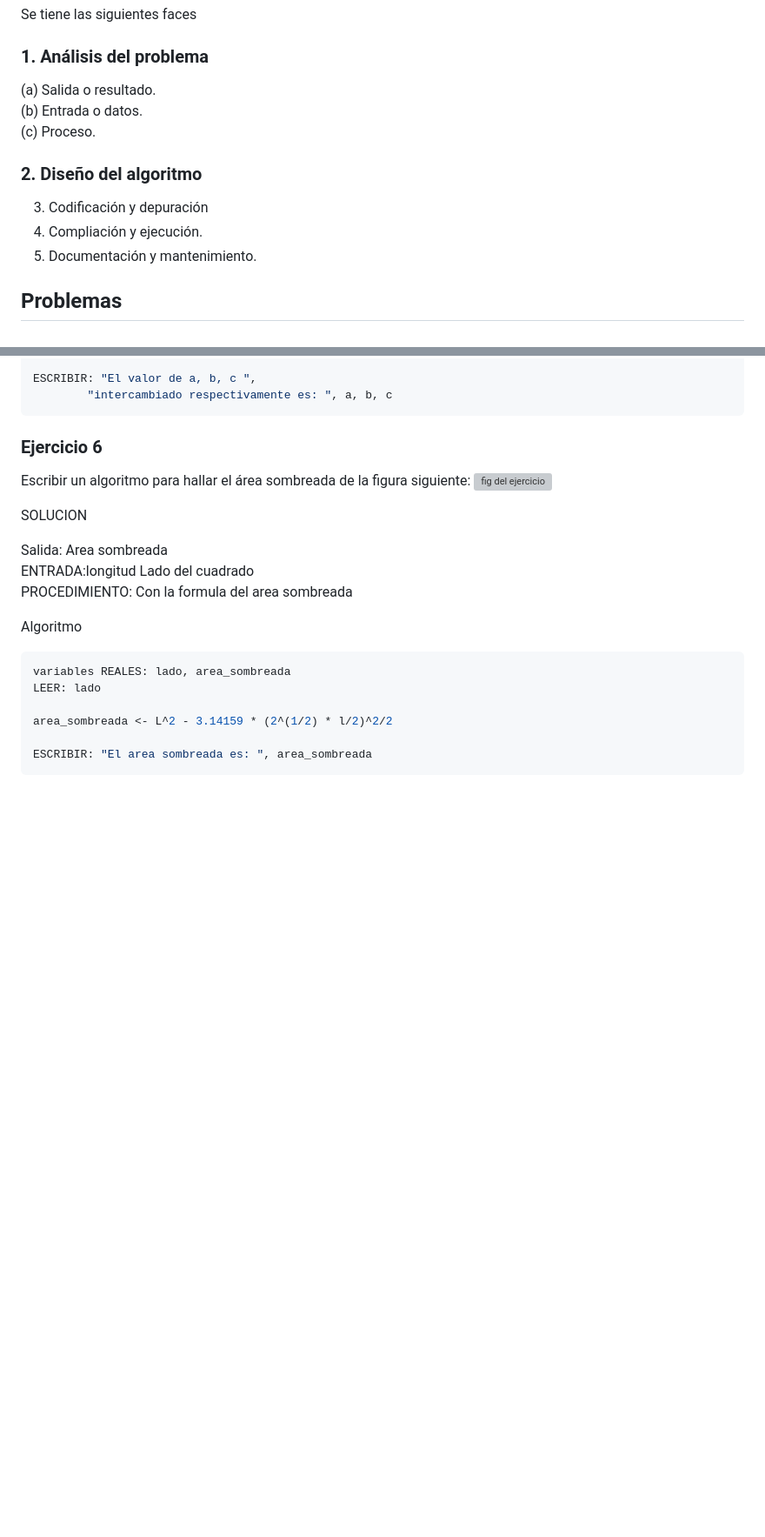
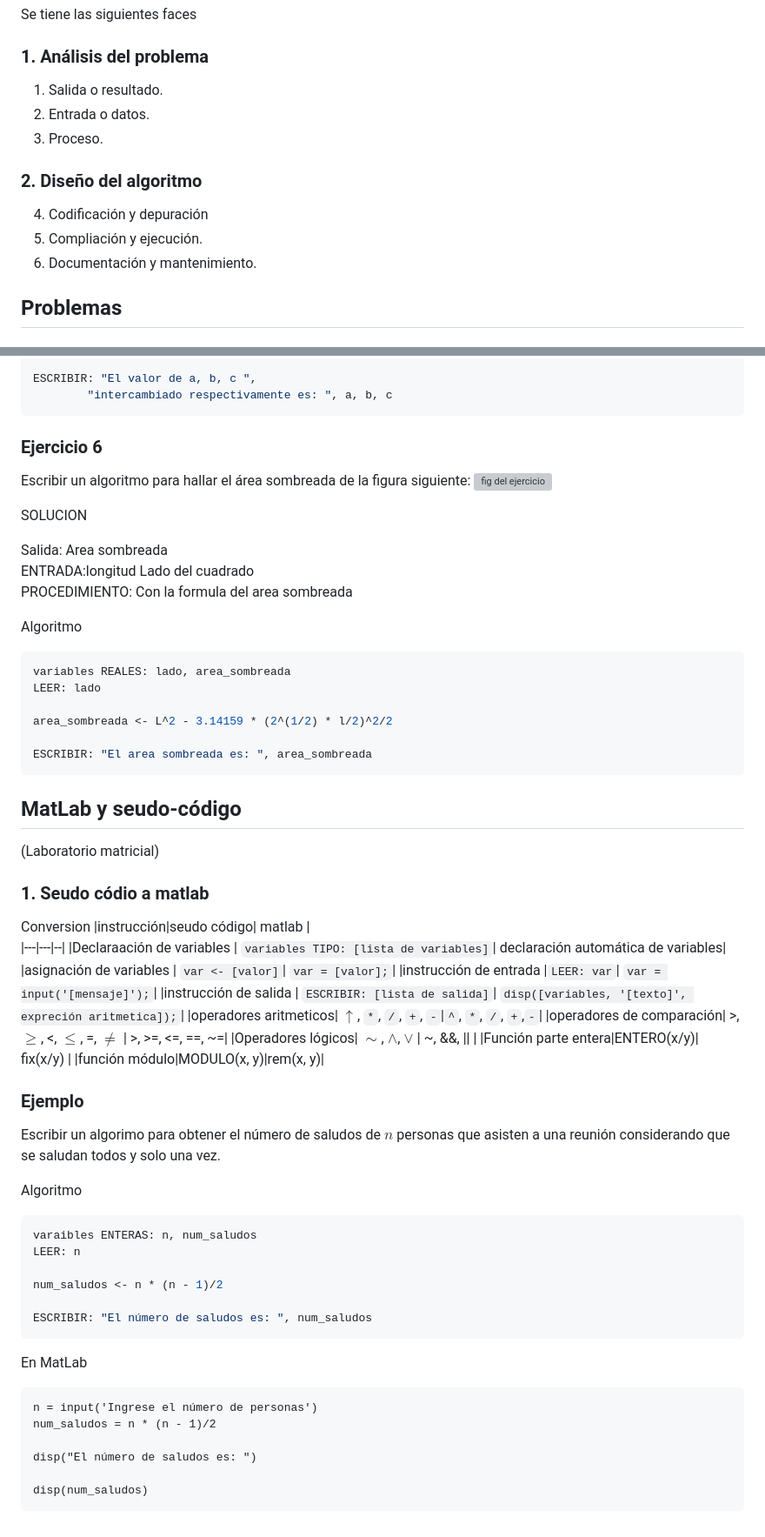
Before and after one commit to robpidev/univercity-unp, a Markdown page: SICLO V/Programación/01 - Preliminares.md, 2 parts joined by grey strips. Shown: that part at 87% size. Drawn GitHub-style; blank space fills up the shorter version; grey boxes are pictures that could not be loaded.

````diff
--- a/SICLO V/Programación/01 - Seudocodigo.md
+++ b/SICLO V/Programación/01 - Preliminares.md
@@ -119,15 +119,15 @@ Se tiene las siguientes faces
 
 ### 1. Análisis del problema
 
-(a) Salida o resultado.
-(b) Entrada o datos.
-(c) Proceso.
+1. Salida o resultado.
+2.  Entrada o datos.
+3. Proceso.
 
 ### 2. Diseño del algoritmo
 
-3. Codificación y depuración
-4. Compliación y ejecución.
-5. Documentación y mantenimiento.
+4. Codificación y depuración
+5. Compliación y ejecución.
+6. Documentación y mantenimiento.
 
 ## Problemas
 
@@ -264,3 +264,50 @@ area_sombreada <- L^2 - 3.14159 * (2^(1/2) * l/2)^2/2
 
 ESCRIBIR: "El area sombreada es: ", area_sombreada
 ```
+
+## MatLab y seudo-código
+
+(Laboratorio matricial)
+
+### 1. Seudo códio a matlab
+
+Conversion
+|instrucción|seudo código| matlab |
+|---|---|--|
+|Declaraación de variables | ```variables TIPO: [lista de variables]```| declaración automática de variables|
+|asignación de variables | ```var <- [valor]```| ```var = [valor];```|
+|instrucción de entrada |```LEER: var```| ```var = input('[mensaje]');```|
+|instrucción de salida | ```ESCRIBIR: [lista de salida]```| ```disp([variables, '[texto]', expreción aritmetica]);```|
+|operadores aritmeticos| $\uparrow$, ```*```, ```/```, ```+```, ```-```|```^```, ```*```, ```/```, ```+```,```-```|
+|operadores de comparación| >, $\geq$, <, $\leq$, =, $\neq$ | >, >=, <=, ==, ~=|
+|Operadores lógicos| $\sim$, $\wedge$, $\vee$ | ~, &&, \|\| |
+|Función parte entera|ENTERO(x/y)| fix(x/y) |
+|función módulo|MODULO(x, y)|rem(x, y)|
+
+### Ejemplo
+
+Escribir un algorimo para obtener el número de saludos de $n$ personas
+que asisten a una reunión considerando que se saludan todos y solo una
+vez.
+
+Algoritmo
+
+```python
+varaibles ENTERAS: n, num_saludos
+LEER: n
+
+num_saludos <- n * (n - 1)/2
+
+ESCRIBIR: "El número de saludos es: ", num_saludos
+```
+
+En MatLab
+
+```MatLab
+n = input('Ingrese el número de personas')
+num_saludos = n * (n - 1)/2
+
+disp("El número de saludos es: ")
+
+disp(num_saludos)
+```
````
Also changed, not shown: SICLO V/Programación/02 - estructuras de decicion.md (added, +75 -0 lines).
